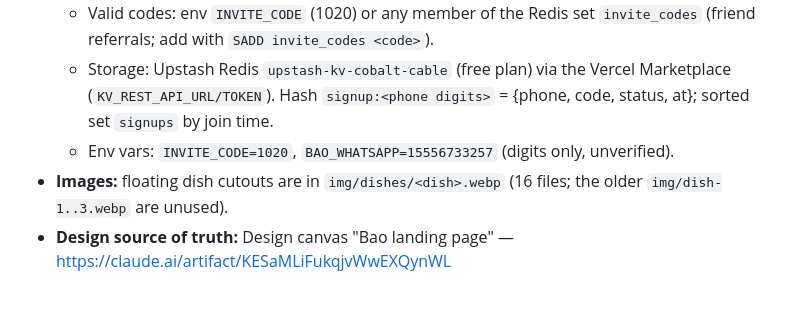
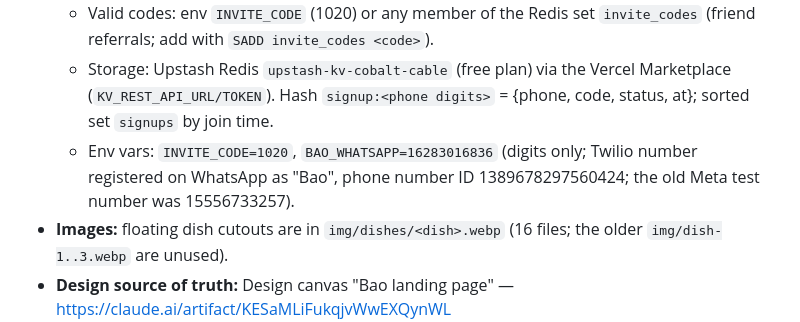
Before and after one commit to aolinxuu/bao, a Markdown page: CLAUDE.md, the part around the change. Drawn GitHub-style; blank space fills up the shorter version.

Commit message:
Record the real WhatsApp number in the handoff
Co-Authored-By: Claude Opus 5.5 <noreply@anthropic.com>

```diff
--- a/CLAUDE.md
+++ b/CLAUDE.md
@@ -9,7 +9,7 @@ Audience: tech workers, remote workers, and VCs/investors overwhelmed by TikTok/
 - **Signup:** "Join the waitlist" asks only for a WhatsApp number; "Have a code?" adds an access-code field. A valid code returns a `wa.me` link to Bao; no code puts them on the waitlist; a wrong code shows "That code didn't work."
   - Valid codes: env `INVITE_CODE` (1020) or any member of the Redis set `invite_codes` (friend referrals; add with `SADD invite_codes <code>`).
   - Storage: Upstash Redis `upstash-kv-cobalt-cable` (free plan) via the Vercel Marketplace (`KV_REST_API_URL/TOKEN`). Hash `signup:<phone digits>` = {phone, code, status, at}; sorted set `signups` by join time.
-  - Env vars: `INVITE_CODE=1020`, `BAO_WHATSAPP=15556733257` (digits only, unverified).
+  - Env vars: `INVITE_CODE=1020`, `BAO_WHATSAPP=16283016836` (digits only; Twilio number registered on WhatsApp as "Bao", phone number ID 1389678297560424; the old Meta test number was 15556733257).
 - **Images:** floating dish cutouts are in `img/dishes/<dish>.webp` (16 files; the older `img/dish-1..3.webp` are unused).
 - **Design source of truth:** Design canvas "Bao landing page" — https://claude.ai/artifact/KESaMLiFukqjvWwEXQynWL
   - `Floating.dc.html` — Desktop, floating dishes (matches live)
```
